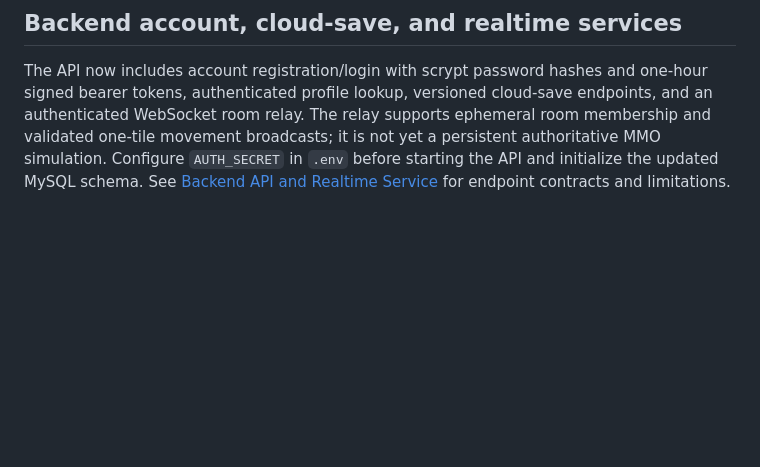
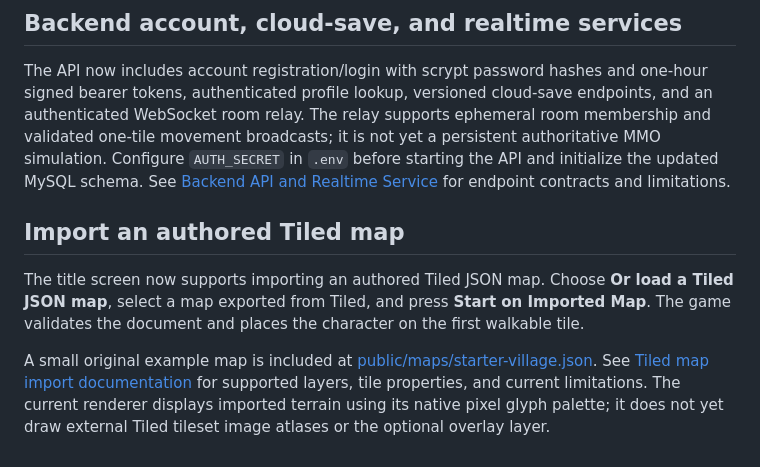
Before and after one commit to ArkansasIo/MMORPG-typescript-, a Markdown page: README.md, the part around the change. GitHub-like rendering; blank space fills up the shorter version.

Commit message:
Document Tiled map import in project README

```diff
--- a/README.md
+++ b/README.md
@@ -227,3 +227,10 @@ Quest item rewards are granted only when their item definitions have been regist
 ## Backend account, cloud-save, and realtime services
 
 The API now includes account registration/login with scrypt password hashes and one-hour signed bearer tokens, authenticated profile lookup, versioned cloud-save endpoints, and an authenticated WebSocket room relay. The relay supports ephemeral room membership and validated one-tile movement broadcasts; it is not yet a persistent authoritative MMO simulation. Configure `AUTH_SECRET` in `.env` before starting the API and initialize the updated MySQL schema. See [Backend API and Realtime Service](docs/server/README.md) for endpoint contracts and limitations.
+
+
+## Import an authored Tiled map
+
+The title screen now supports importing an authored Tiled JSON map. Choose **Or load a Tiled JSON map**, select a map exported from Tiled, and press **Start on Imported Map**. The game validates the document and places the character on the first walkable tile.
+
+A small original example map is included at [public/maps/starter-village.json](public/maps/starter-village.json). See [Tiled map import documentation](docs/TILED_MAP_IMPORT.md) for supported layers, tile properties, and current limitations. The current renderer displays imported terrain using its native pixel glyph palette; it does not yet draw external Tiled tileset image atlases or the optional overlay layer.
```
